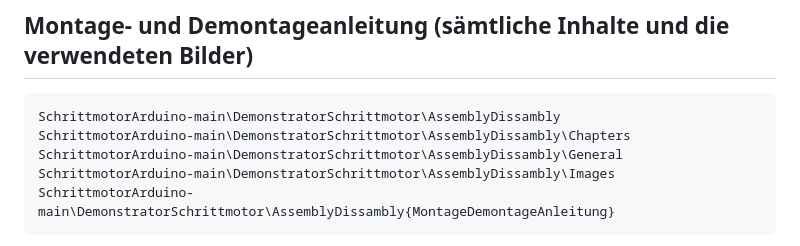
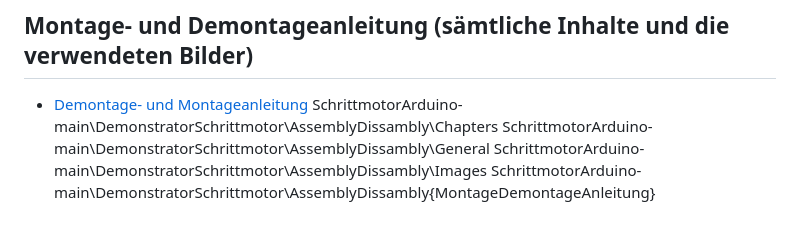
Before and after one commit to janterveen/A24-27-DemonstratorSchrittmotor, a Markdown page: README.md, the part around the change. Drawn GitHub-style.

```diff
--- a/README.md
+++ b/README.md
@@ -23,7 +23,7 @@ Es sollen unterschiedliche Bewegungscharaketeristiken demonstriert werden. Der S
 - [README](README.md)
 
 ## Montage- und Demontageanleitung (sämtliche Inhalte und die verwendeten Bilder)
-	SchrittmotorArduino-main\DemonstratorSchrittmotor\AssemblyDissambly
+- [Demontage- und Montageanleitung](/AssemblyDissambly)
 	SchrittmotorArduino-main\DemonstratorSchrittmotor\AssemblyDissambly\Chapters
 	SchrittmotorArduino-main\DemonstratorSchrittmotor\AssemblyDissambly\General
 	SchrittmotorArduino-main\DemonstratorSchrittmotor\AssemblyDissambly\Images
```
